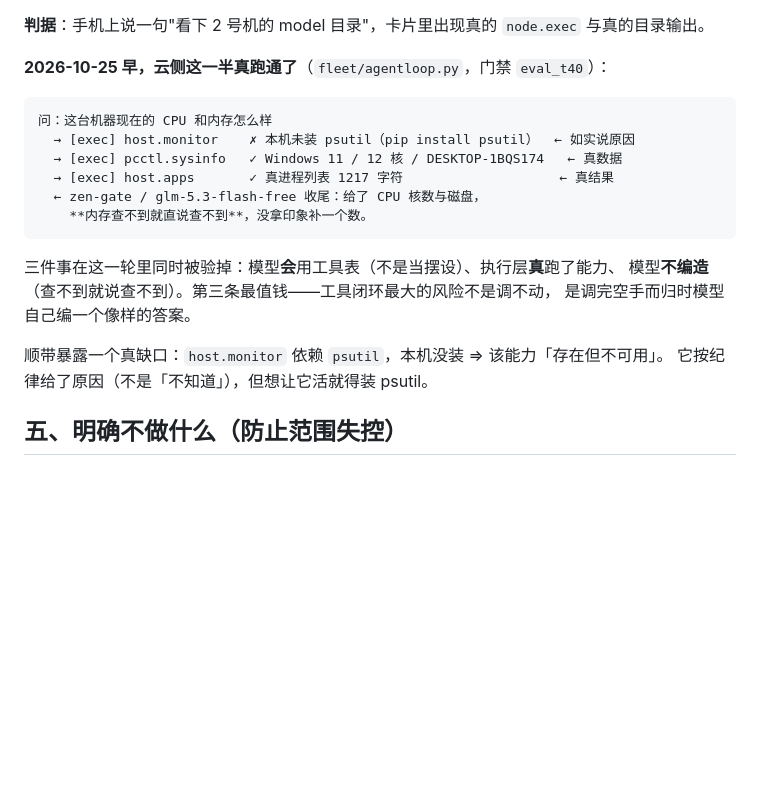
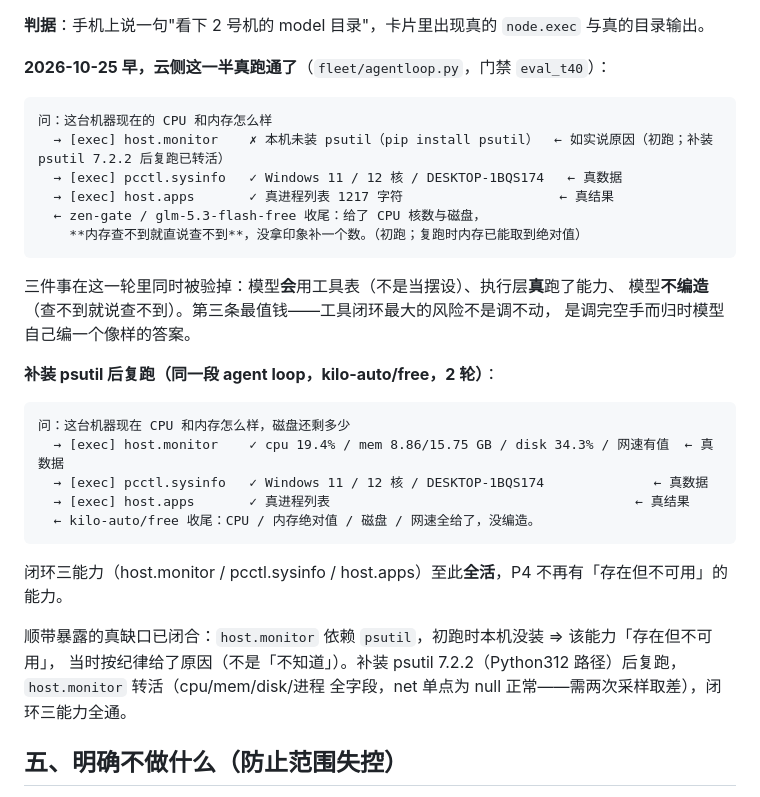
Before and after one commit to ghshhf/skynet-fleet, a Markdown page: docs/计划书_手机端与网络层融合_2026-10-25.md, the part around the change. Rendered like a GitHub page; blank space fills up the shorter version.

Commit message:
docs: host.monitor 缺口闭合 —— 补装 psutil 后 P4 闭环三能力全活
记录初跑（✗ 缺 psutil，如实给原因）与补装 7.2.2 后复跑（✓ 三能力全活）的对比。
结论：P4 闭环不再有「存在但不可用」的能力；net 单点为 null 是设计（两次采样取差），
不是 bug。本机 Python312 全局装了 psutil，gui/server.py 等走同一解释器的调用随之受益。

````diff
--- a/docs/计划书_手机端与网络层融合_2026-10-25.md
+++ b/docs/计划书_手机端与网络层融合_2026-10-25.md
@@ -263,19 +263,31 @@ zen-gate 明说「免费池提示词可能被上游记录，别交机密内容
 
 ```
 问：这台机器现在的 CPU 和内存怎么样
-  → [exec] host.monitor    ✗ 本机未装 psutil（pip install psutil）  ← 如实说原因
+  → [exec] host.monitor    ✗ 本机未装 psutil（pip install psutil）  ← 如实说原因（初跑；补装 psutil 7.2.2 后复跑已转活）
   → [exec] pcctl.sysinfo   ✓ Windows 11 / 12 核 / DESKTOP-1BQS174   ← 真数据
   → [exec] host.apps       ✓ 真进程列表 1217 字符                    ← 真结果
   ← zen-gate / glm-5.3-flash-free 收尾：给了 CPU 核数与磁盘，
-    **内存查不到就直说查不到**，没拿印象补一个数。
+    **内存查不到就直说查不到**，没拿印象补一个数。（初跑；复跑时内存已能取到绝对值）
 ```
 
 三件事在这一轮里同时被验掉：模型**会**用工具表（不是当摆设）、执行层**真**跑了能力、
 模型**不编造**（查不到就说查不到）。第三条最值钱——工具闭环最大的风险不是调不动，
 是调完空手而归时模型自己编一个像样的答案。
 
-顺带暴露一个真缺口：`host.monitor` 依赖 `psutil`，本机没装 ⇒ 该能力「存在但不可用」。
-它按纪律给了原因（不是「不知道」），但想让它活就得装 psutil。
+**补装 psutil 后复跑（同一段 agent loop，kilo-auto/free，2 轮）**：
+
+```
+问：这台机器现在 CPU 和内存怎么样，磁盘还剩多少
+  → [exec] host.monitor    ✓ cpu 19.4% / mem 8.86/15.75 GB / disk 34.3% / 网速有值  ← 真数据
+  → [exec] pcctl.sysinfo   ✓ Windows 11 / 12 核 / DESKTOP-1BQS174              ← 真数据
+  → [exec] host.apps       ✓ 真进程列表                                       ← 真结果
+  ← kilo-auto/free 收尾：CPU / 内存绝对值 / 磁盘 / 网速全给了，没编造。
+```
+闭环三能力（host.monitor / pcctl.sysinfo / host.apps）至此**全活**，P4 不再有「存在但不可用」的能力。
+
+顺带暴露的真缺口已闭合：`host.monitor` 依赖 `psutil`，初跑时本机没装 ⇒ 该能力「存在但不可用」，
+当时按纪律给了原因（不是「不知道」）。补装 psutil 7.2.2（Python312 路径）后复跑，
+`host.monitor` 转活（cpu/mem/disk/进程 全字段，net 单点为 null 正常——需两次采样取差），闭环三能力全通。
 
 ## 五、明确不做什么（防止范围失控）
 
````
